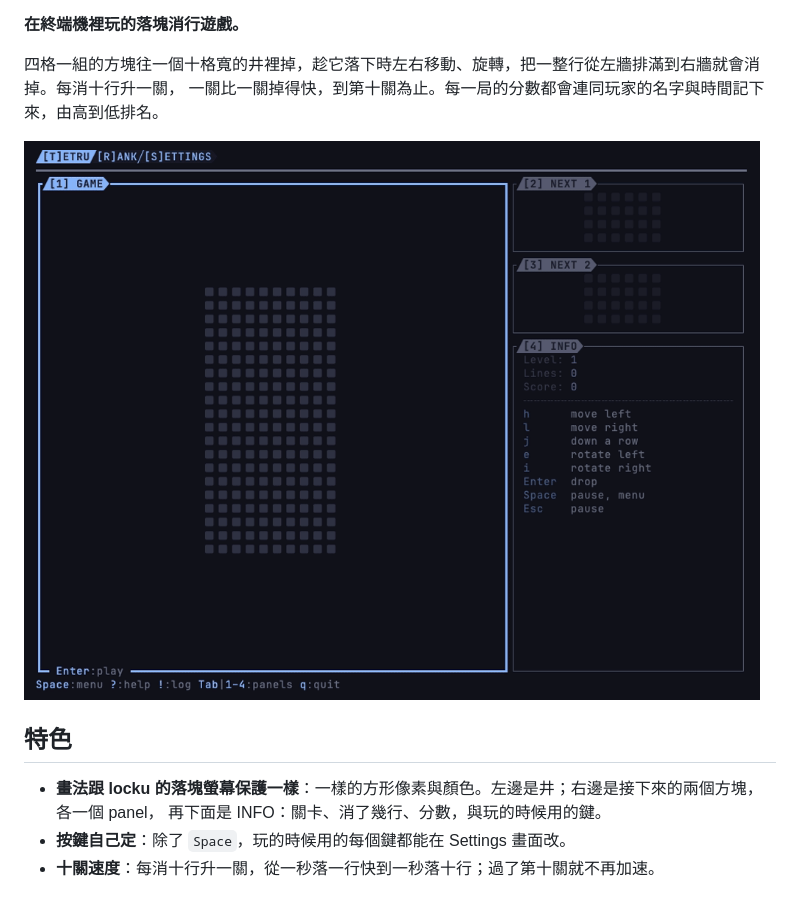
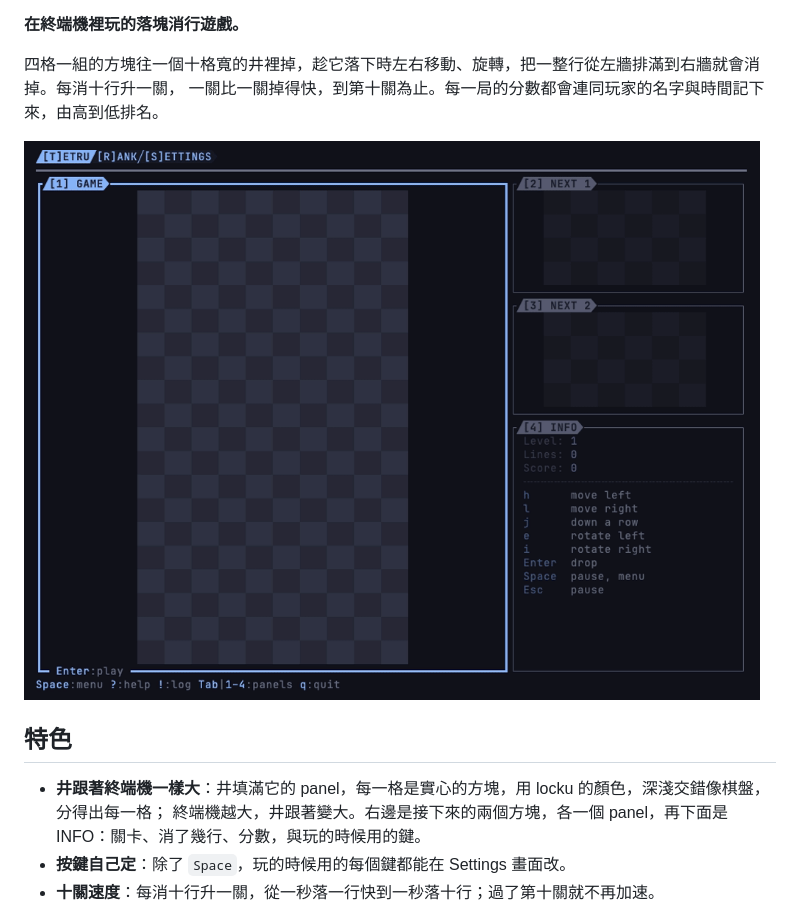
Before and after one commit to vulcanshen/tetru, a Markdown page: README-zh_TW.md, the part around the change. Drawn GitHub-style; pictures changed too: docs/demo.gif.

```diff
--- a/README-zh_TW.md
+++ b/README-zh_TW.md
@@ -14,8 +14,8 @@
 
 ## 特色
 
-- **畫法跟 locku 的落塊螢幕保護一樣**：一樣的方形像素與顏色。左邊是井；右邊是接下來的兩個方塊，各一個 panel，
-  再下面是 INFO：關卡、消了幾行、分數，與玩的時候用的鍵。
+- **井跟著終端機一樣大**：井填滿它的 panel，每一格是實心的方塊，用 locku 的顏色，深淺交錯像棋盤，分得出每一格；
+  終端機越大，井跟著變大。右邊是接下來的兩個方塊，各一個 panel，再下面是 INFO：關卡、消了幾行、分數，與玩的時候用的鍵。
 - **按鍵自己定**：除了 `Space`，玩的時候用的每個鍵都能在 Settings 畫面改。
 - **十關速度**：每消十行升一關，從一秒落一行快到一秒落十行；過了第十關就不再加速。
 - **每一局都記下來**：時間、名字與分數，在 Rank 畫面由高到低排。先玩，一局結束時才問是誰玩的；不填就是 ANON。玩到一半
```
Also changed, not shown: README.md (+3 -2 lines), harness-assets/idea.md (+1 -0 lines), 5 other files.
